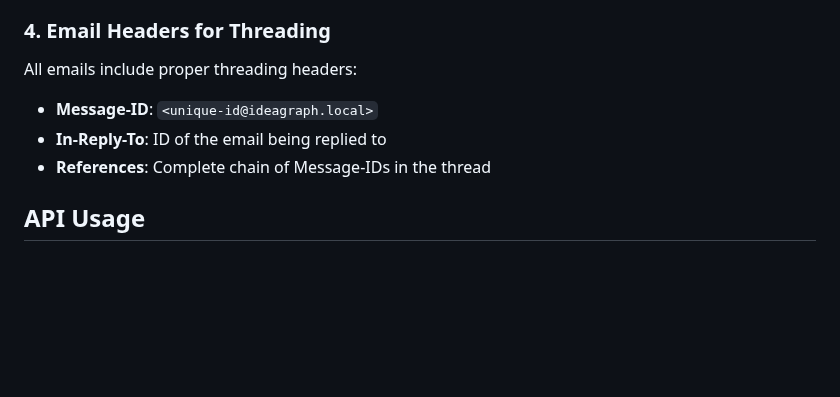
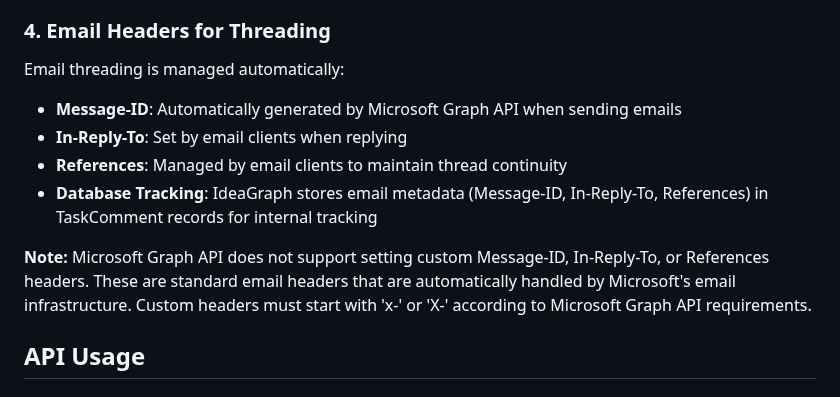
Before and after one commit to gdsanger/IdeaGraph-v1, a Markdown page: EMAIL_CONVERSATION_FEATURE.md, the part around the change. Drawn GitHub-style; blank space fills up the shorter version.

Commit message:
Update documentation to reflect Microsoft Graph API email header behavior
Co-authored-by: gdsanger <59723667+gdsanger@users.noreply.github.com>

```diff
--- a/EMAIL_CONVERSATION_FEATURE.md
+++ b/EMAIL_CONVERSATION_FEATURE.md
@@ -46,10 +46,13 @@ When an email reply is received with the Short-ID in the subject, it is automati
 
 ### 4. Email Headers for Threading
 
-All emails include proper threading headers:
-- **Message-ID**: `<unique-id@ideagraph.local>`
-- **In-Reply-To**: ID of the email being replied to
-- **References**: Complete chain of Message-IDs in the thread
+Email threading is managed automatically:
+- **Message-ID**: Automatically generated by Microsoft Graph API when sending emails
+- **In-Reply-To**: Set by email clients when replying
+- **References**: Managed by email clients to maintain thread continuity
+- **Database Tracking**: IdeaGraph stores email metadata (Message-ID, In-Reply-To, References) in TaskComment records for internal tracking
+
+**Note:** Microsoft Graph API does not support setting custom Message-ID, In-Reply-To, or References headers. These are standard email headers that are automatically handled by Microsoft's email infrastructure. Custom headers must start with 'x-' or 'X-' according to Microsoft Graph API requirements.
 
 ## API Usage
 
```
